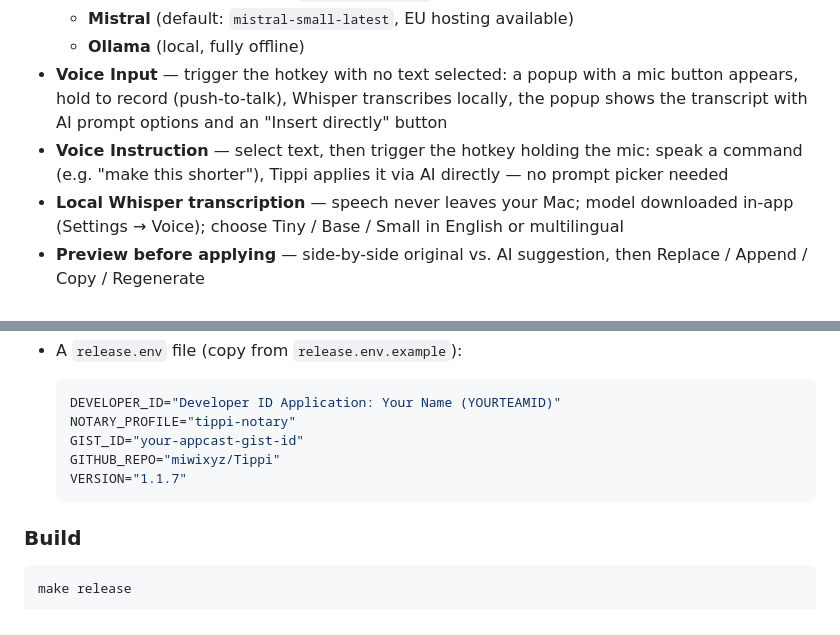
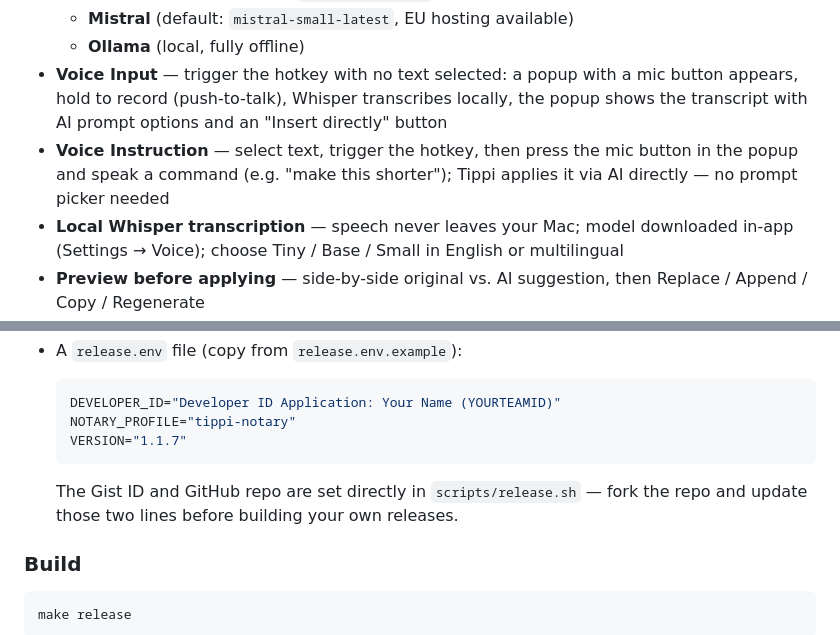
Before and after one commit to miwixyz/Tippi, a Markdown page: README.md, 2 parts joined by grey strips. Rendered like a GitHub page.

Commit message:
docs: fix README inaccuracies for public audience
- Remove invented GIST_ID/GITHUB_REPO fields from release.env example
  (these don't exist in release.env.example or release.sh)
- Clarify Voice Instruction flow: select → hotkey → popup → mic button

Co-Authored-By: Claude Sonnet 4.6 <noreply@anthropic.com>

````diff
--- a/README.md
+++ b/README.md
@@ -18,7 +18,7 @@
   - **Mistral** (default: `mistral-small-latest`, EU hosting available)
   - **Ollama** (local, fully offline)
 - **Voice Input** — trigger the hotkey with no text selected: a popup with a mic button appears, hold to record (push-to-talk), Whisper transcribes locally, the popup shows the transcript with AI prompt options and an "Insert directly" button
-- **Voice Instruction** — select text, then trigger the hotkey holding the mic: speak a command (e.g. "make this shorter"), Tippi applies it via AI directly — no prompt picker needed
+- **Voice Instruction** — select text, trigger the hotkey, then press the mic button in the popup and speak a command (e.g. "make this shorter"); Tippi applies it via AI directly — no prompt picker needed
 - **Local Whisper transcription** — speech never leaves your Mac; model downloaded in-app (Settings → Voice); choose Tiny / Base / Small in English or multilingual
 - **Preview before applying** — side-by-side original vs. AI suggestion, then Replace / Append / Copy / Regenerate
 - **Auto-updates via Sparkle 2** — menu bar → "Check for Updates…", automatic check at launch
@@ -184,10 +184,10 @@ A signed and Apple-notarized DMG is required for stable distribution and TCC per
   ```bash
   DEVELOPER_ID="Developer ID Application: Your Name (YOURTEAMID)"
   NOTARY_PROFILE="tippi-notary"
-  GIST_ID="your-appcast-gist-id"
-  GITHUB_REPO="miwixyz/Tippi"
   VERSION="1.1.7"
   ```
+
+  The Gist ID and GitHub repo are set directly in `scripts/release.sh` — fork the repo and update those two lines before building your own releases.
 
 ### Build
 
````
